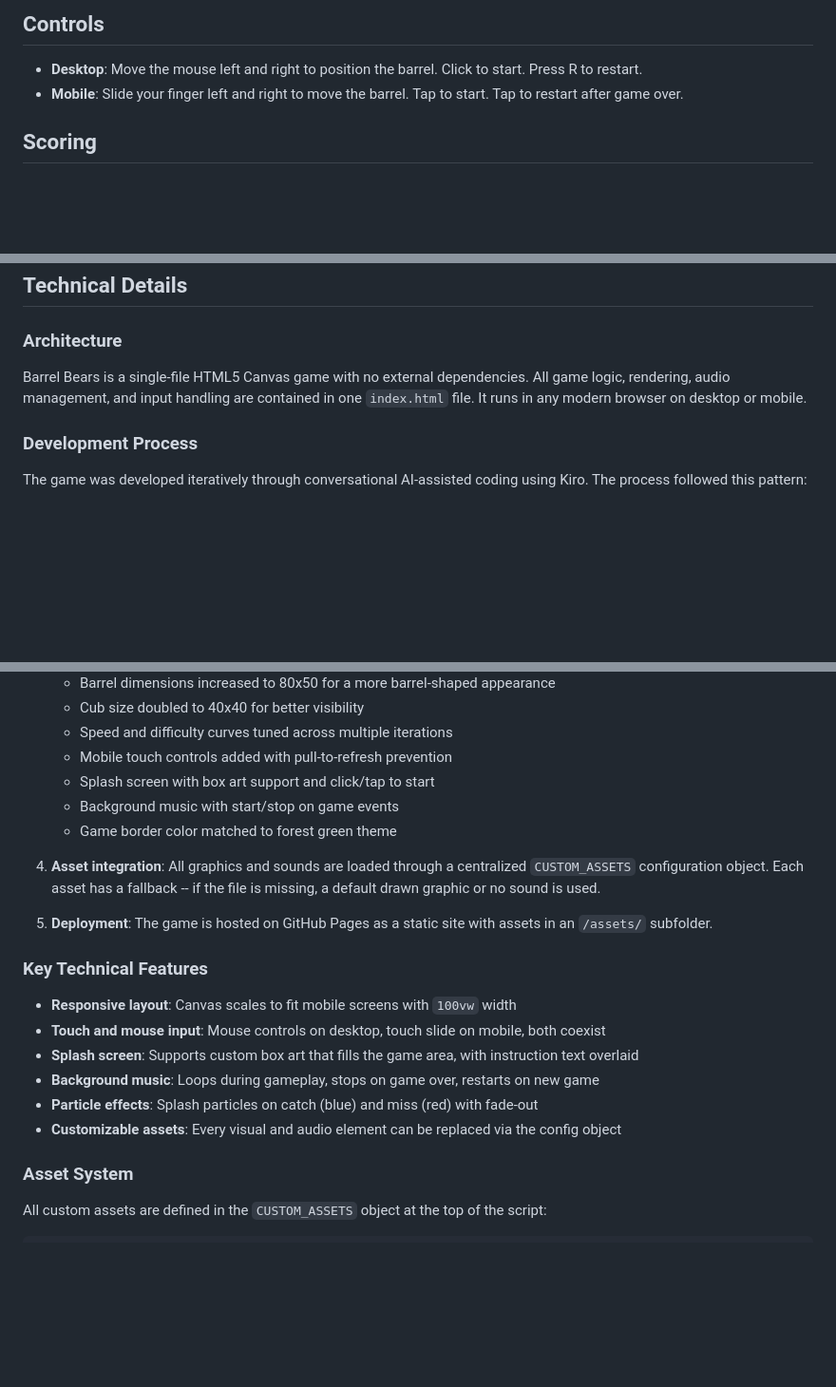
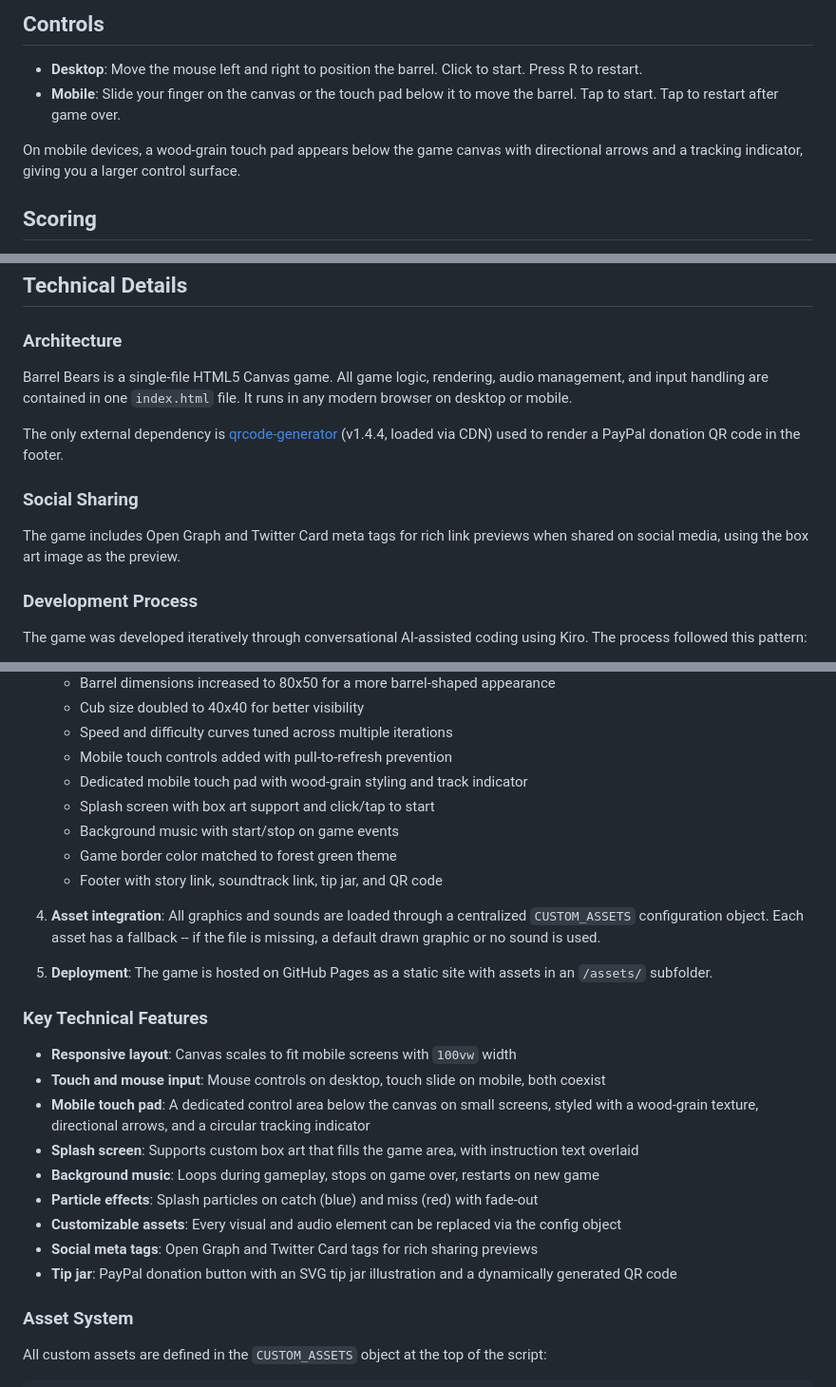
Before and after one commit to Dosswerks/barrel-bears, a Markdown page: README.md, 3 parts joined by grey strips. Shown at 95% size. Drawn GitHub-style; blank space fills up the shorter version.

```diff
--- a/README.md
+++ b/README.md
@@ -15,7 +15,9 @@ Catch enough cubs to advance to the next level, where Mama Bear moves faster, cu
 ## Controls
 
 - **Desktop**: Move the mouse left and right to position the barrel. Click to start. Press R to restart.
-- **Mobile**: Slide your finger left and right to move the barrel. Tap to start. Tap to restart after game over.
+- **Mobile**: Slide your finger on the canvas or the touch pad below it to move the barrel. Tap to start. Tap to restart after game over.
+
+On mobile devices, a wood-grain touch pad appears below the game canvas with directional arrows and a tracking indicator, giving you a larger control surface.
 
 ## Scoring
 
@@ -49,7 +51,13 @@ That is where you come in. Mama Bear needs your help to safely catch every cub b
 
 ### Architecture
 
-Barrel Bears is a single-file HTML5 Canvas game with no external dependencies. All game logic, rendering, audio management, and input handling are contained in one `index.html` file. It runs in any modern browser on desktop or mobile.
+Barrel Bears is a single-file HTML5 Canvas game. All game logic, rendering, audio management, and input handling are contained in one `index.html` file. It runs in any modern browser on desktop or mobile.
+
+The only external dependency is [qrcode-generator](https://github.com/nicolestandifer3/qrcode-generator-master) (v1.4.4, loaded via CDN) used to render a PayPal donation QR code in the footer.
+
+### Social Sharing
+
+The game includes Open Graph and Twitter Card meta tags for rich link previews when shared on social media, using the box art image as the preview.
 
 ### Development Process
 
@@ -67,9 +75,11 @@ The game was developed iteratively through conversational AI-assisted coding usi
    - Cub size doubled to 40x40 for better visibility
    - Speed and difficulty curves tuned across multiple iterations
    - Mobile touch controls added with pull-to-refresh prevention
+   - Dedicated mobile touch pad with wood-grain styling and track indicator
    - Splash screen with box art support and click/tap to start
    - Background music with start/stop on game events
    - Game border color matched to forest green theme
+   - Footer with story link, soundtrack link, tip jar, and QR code
 
 4. **Asset integration**: All graphics and sounds are loaded through a centralized `CUSTOM_ASSETS` configuration object. Each asset has a fallback -- if the file is missing, a default drawn graphic or no sound is used.
 
@@ -79,10 +89,13 @@ The game was developed iteratively through conversational AI-assisted coding usi
 
 - **Responsive layout**: Canvas scales to fit mobile screens with `100vw` width
 - **Touch and mouse input**: Mouse controls on desktop, touch slide on mobile, both coexist
+- **Mobile touch pad**: A dedicated control area below the canvas on small screens, styled with a wood-grain texture, directional arrows, and a circular tracking indicator
 - **Splash screen**: Supports custom box art that fills the game area, with instruction text overlaid
 - **Background music**: Loops during gameplay, stops on game over, restarts on new game
 - **Particle effects**: Splash particles on catch (blue) and miss (red) with fade-out
 - **Customizable assets**: Every visual and audio element can be replaced via the config object
+- **Social meta tags**: Open Graph and Twitter Card tags for rich sharing previews
+- **Tip jar**: PayPal donation button with an SVG tip jar illustration and a dynamically generated QR code
 
 ### Asset System
 
```
Also changed, not shown: other parts of README.md (+43 -13 lines).
